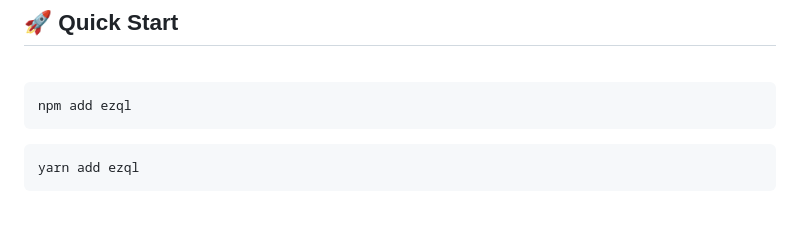
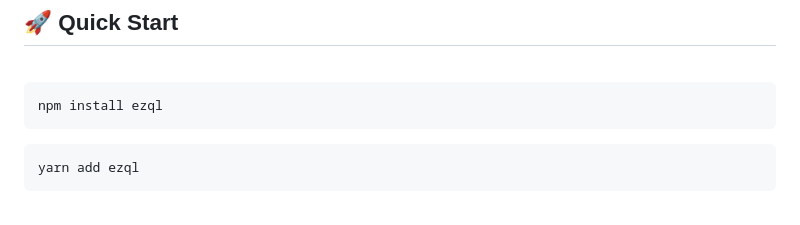
Before and after one commit to outerbase/ezql, a Markdown page: README.md, the part around the change. Drawn GitHub-style.

Commit message:
Update README.md
Signed-off-by: Yagyesh Bobde <90238742+yagyesh-bobde@users.noreply.github.com>

````diff
--- a/README.md
+++ b/README.md
@@ -73,7 +73,7 @@ Follow these steps to have a successful experience using EZQL:
 <br />
 
 ```sh
-npm add ezql
+npm install ezql
 ```
 
 ```sh
````
